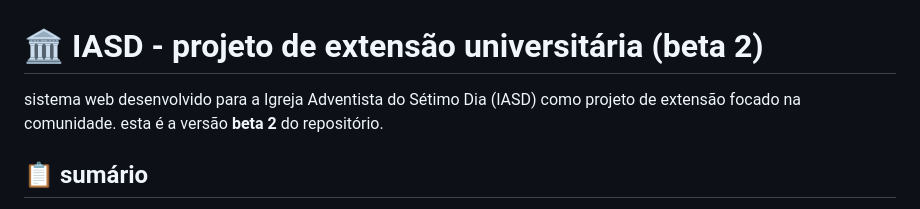
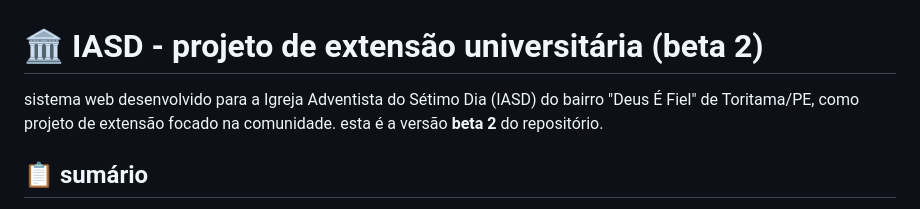
Before and after one commit to estudavel/iasd-beta2, a Markdown page: README.md, the part around the change. GitHub-like rendering.

```diff
--- a/README.md
+++ b/README.md
@@ -1,6 +1,6 @@
 # 🏛️ IASD - projeto de extensão universitária (beta 2)
 
-sistema web desenvolvido para a Igreja Adventista do Sétimo Dia (IASD) como projeto de extensão focado na comunidade. esta é a versão **beta 2** do repositório.
+sistema web desenvolvido para a Igreja Adventista do Sétimo Dia (IASD) do bairro "Deus É Fiel" de Toritama/PE, como projeto de extensão focado na comunidade. esta é a versão **beta 2** do repositório.
 
 ## 📋 sumário
 
```
